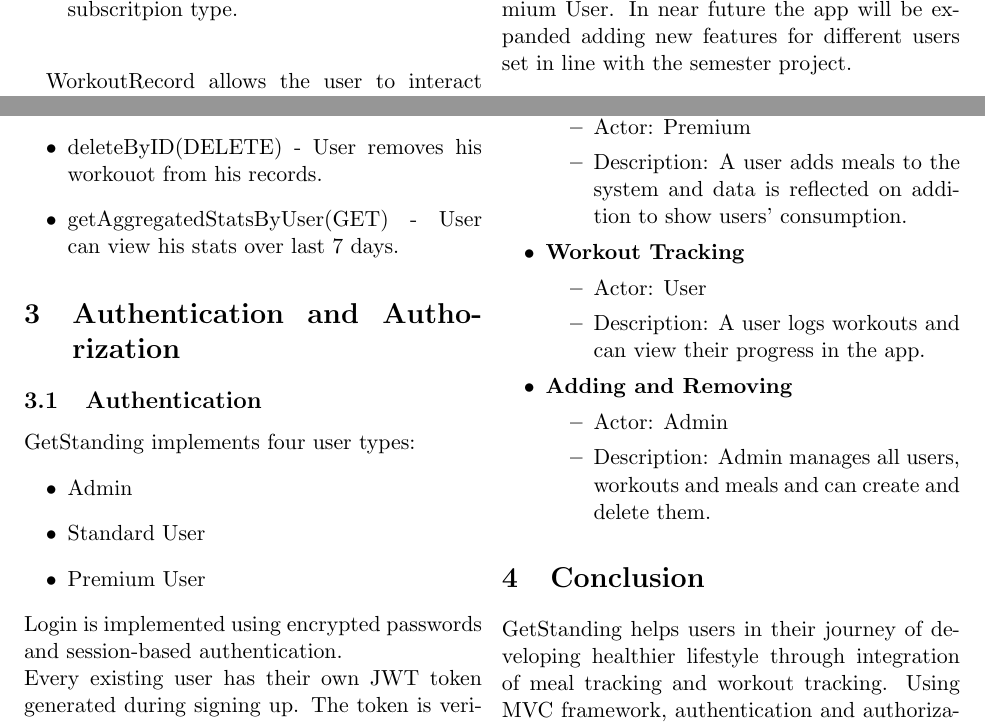
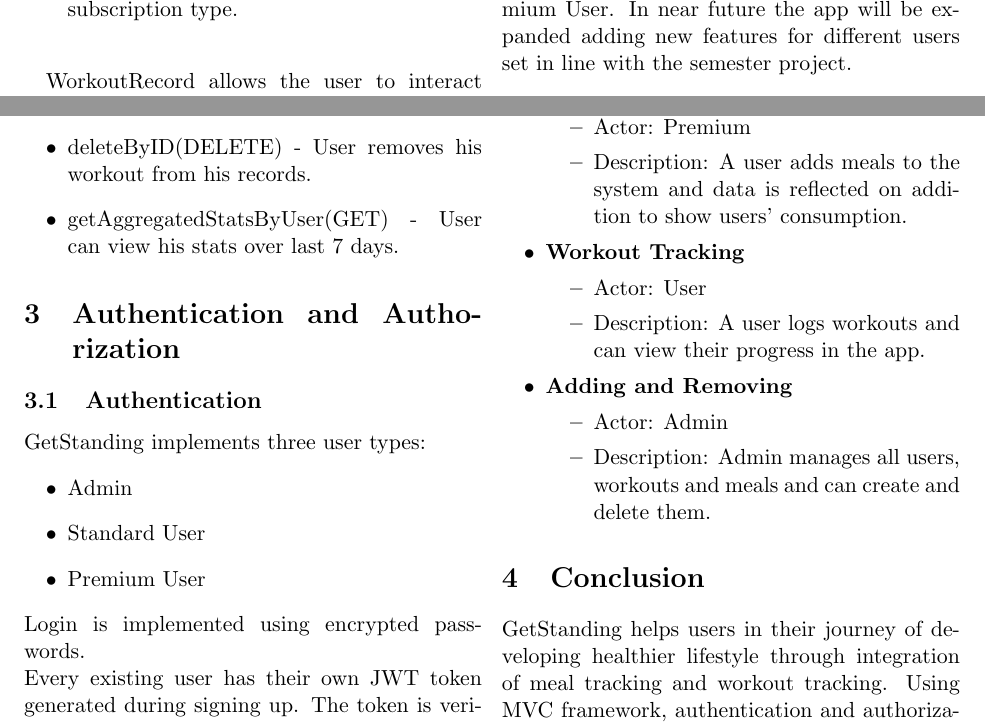
Before and after one commit to vladi245/WebFrontend-group8, a LaTeX document (Report_22_10.tex): two parts of page 3 of 3, joined at a grey line, cut so that both start at the same text. Compiled offline with pdfLaTeX.

Commit message:
fix: bartek fixes grammar and logic

```diff
--- a/Report_22_10.tex
+++ b/Report_22_10.tex
@@ -62,7 +62,7 @@
 \item GetAll(GET)- Admin can access Users.
 \item DeleteByID(DELETE) -Deletes a user.
 \item Create(POST) - Creates new user.
-\item updateType(UPDATE) - Updates users subscritpion type.\\
+\item updateType(UPDATE) - Updates users subscription type.\\
 \end{itemize}
 
 WorkoutRecord allows the user to interact and handle his workout data.\\\\
@@ -70,7 +70,7 @@
 \begin{itemize}
 \item addRecord(POST) - User adds an exercise entry into his workout.
 \item getRecordsByUser(GET) - User gets access and sees date of previous workouts.
-\item deleteByID(DELETE) - User removes his workouot from his records.
+\item deleteByID(DELETE) - User removes his workout from his records.
 \item getAggregatedStatsByUser(GET) - User can view his stats over last 7 days.
 \end{itemize}
 
@@ -78,13 +78,13 @@
 \section{Authentication and Authorization}
 
 \subsection{Authentication}
-GetStanding implements four user types:
+GetStanding implements three user types:
 \begin{itemize}
 \item Admin
 \item Standard User
 \item Premium User
 \end{itemize}
-Login is implemented using encrypted passwords and session-based authentication.\\
+Login is implemented using encrypted passwords.\\
 Every existing user has their own JWT token generated during signing up. The token is verified and if it's valid the request provides access to the user type.
 \subsection{Authorization}
 Middleware checks user's role and grants access to role-specific elements. For example Admins can create and delete exercises which other users can do. Guest user can not access the dashboard and the perks of having an account, only being able to browse homepage. Standard User has ability to log his workouts however it is impossible for him to access the meals panel and track his meals which is unlocked by the Premium User. In near future the app will be expanded adding new features for different users set in line with the semester project.
```
Also changed, not shown: Report_22_10.tex (2 more changed lines).
